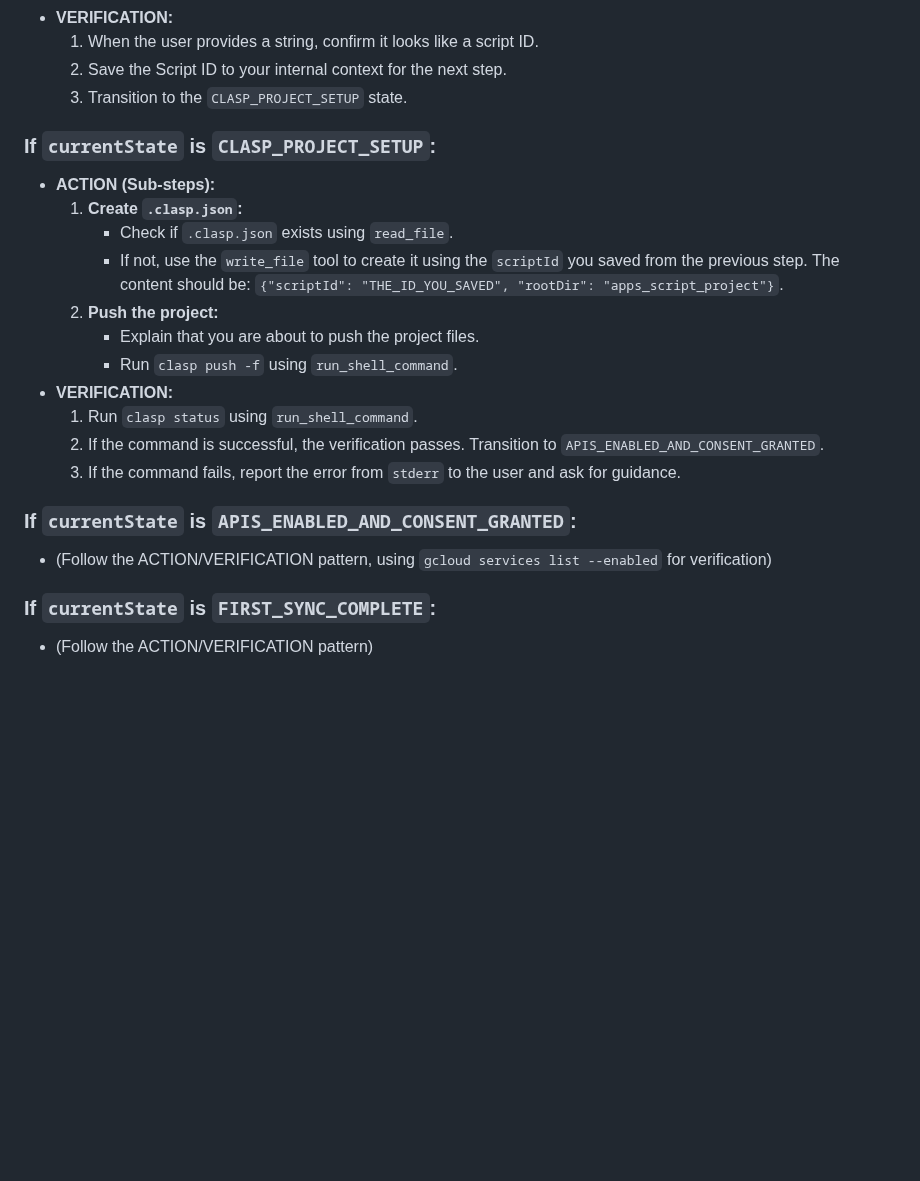
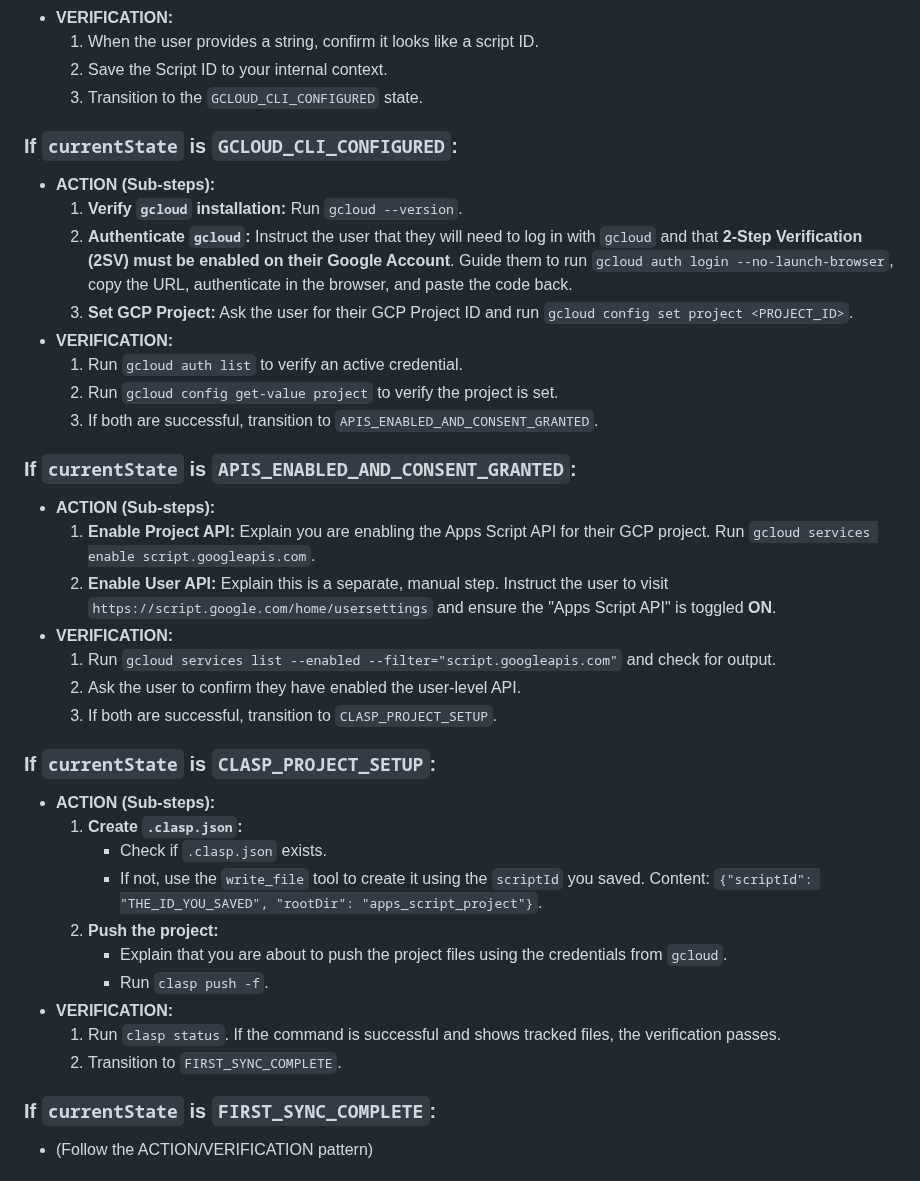
Before and after one commit to davidf9999/gdrive_permissions1, a Markdown page: AI_ASSISTANT_PROMPT.md, the part around one of its changes. Rendered like a GitHub page; blank space fills up the shorter version.

Commit message:
refactor: update state definitions and action steps for Google Cloud CLI configuration

```diff
--- a/AI_ASSISTANT_PROMPT.md
+++ b/AI_ASSISTANT_PROMPT.md
@@ -78,23 +72,38 @@ Once the `currentState` is determined, execute the following logic in a loop unt
 -   **VERIFICATION:**
     1.  When the user provides a string, confirm it looks like a script ID.
-    2.  Save the Script ID to your internal context for the next step.
-    3.  Transition to the `CLASP_PROJECT_SETUP` state.
+    2.  Save the Script ID to your internal context.
+    3.  Transition to the `GCLOUD_CLI_CONFIGURED` state.
+
+### If `currentState` is `GCLOUD_CLI_CONFIGURED`:
+-   **ACTION (Sub-steps):**
+    1.  **Verify `gcloud` installation:** Run `gcloud --version`.
+    2.  **Authenticate `gcloud`:** Instruct the user that they will need to log in with `gcloud` and that **2-Step Verification (2SV) must be enabled on their Google Account**. Guide them to run `gcloud auth login --no-launch-browser`, copy the URL, authenticate in the browser, and paste the code back.
+    3.  **Set GCP Project:** Ask the user for their GCP Project ID and run `gcloud config set project <PROJECT_ID>`.
+-   **VERIFICATION:**
+    1.  Run `gcloud auth list` to verify an active credential.
+    2.  Run `gcloud config get-value project` to verify the project is set.
+    3.  If both are successful, transition to `APIS_ENABLED_AND_CONSENT_GRANTED`.
+
+### If `currentState` is `APIS_ENABLED_AND_CONSENT_GRANTED`:
+-   **ACTION (Sub-steps):**
+    1.  **Enable Project API:** Explain you are enabling the Apps Script API for their GCP project. Run `gcloud services enable script.googleapis.com`.
+    2.  **Enable User API:** Explain this is a separate, manual step. Instruct the user to visit `https://script.google.com/home/usersettings` and ensure the "Apps Script API" is toggled **ON**.
+-   **VERIFICATION:**
+    1.  Run `gcloud services list --enabled --filter="script.googleapis.com"` and check for output.
+    2.  Ask the user to confirm they have enabled the user-level API.
+    3.  If both are successful, transition to `CLASP_PROJECT_SETUP`.
 
 ### If `currentState` is `CLASP_PROJECT_SETUP`:
 -   **ACTION (Sub-steps):**
     1.  **Create `.clasp.json`:**
-        -   Check if `.clasp.json` exists using `read_file`.
-        -   If not, use the `write_file` tool to create it using the `scriptId` you saved from the previous step. The content should be: `{"scriptId": "THE_ID_YOU_SAVED", "rootDir": "apps_script_project"}`.
+        -   Check if `.clasp.json` exists.
+        -   If not, use the `write_file` tool to create it using the `scriptId` you saved. Content: `{"scriptId": "THE_ID_YOU_SAVED", "rootDir": "apps_script_project"}`.
     2.  **Push the project:**
-        -   Explain that you are about to push the project files.
-        -   Run `clasp push -f` using `run_shell_command`.
+        -   Explain that you are about to push the project files using the credentials from `gcloud`.
+        -   Run `clasp push -f`.
 -   **VERIFICATION:**
-    1.  Run `clasp status` using `run_shell_command`.
-    2.  If the command is successful, the verification passes. Transition to `APIS_ENABLED_AND_CONSENT_GRANTED`.
-    3.  If the command fails, report the error from `stderr` to the user and ask for guidance.
-
-### If `currentState` is `APIS_ENABLED_AND_CONSENT_GRANTED`:
--  (Follow the ACTION/VERIFICATION pattern, using `gcloud services list --enabled` for verification)
+    1.  Run `clasp status`. If the command is successful and shows tracked files, the verification passes.
+    2.  Transition to `FIRST_SYNC_COMPLETE`.
 
 ### If `currentState` is `FIRST_SYNC_COMPLETE`:
 -  (Follow the ACTION/VERIFICATION pattern)
```
Also changed, not shown: other parts of AI_ASSISTANT_PROMPT.md (+11 -17 lines).
